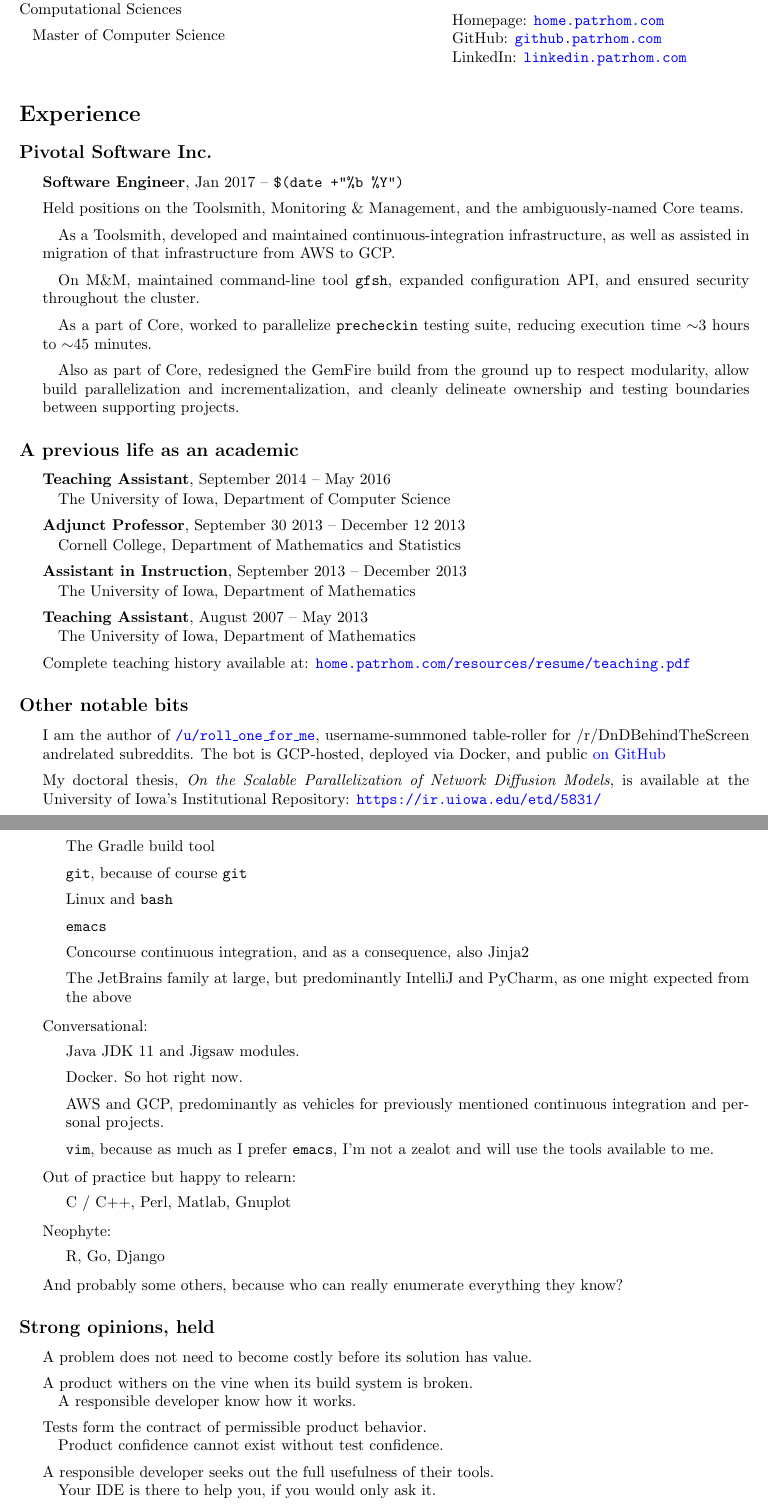
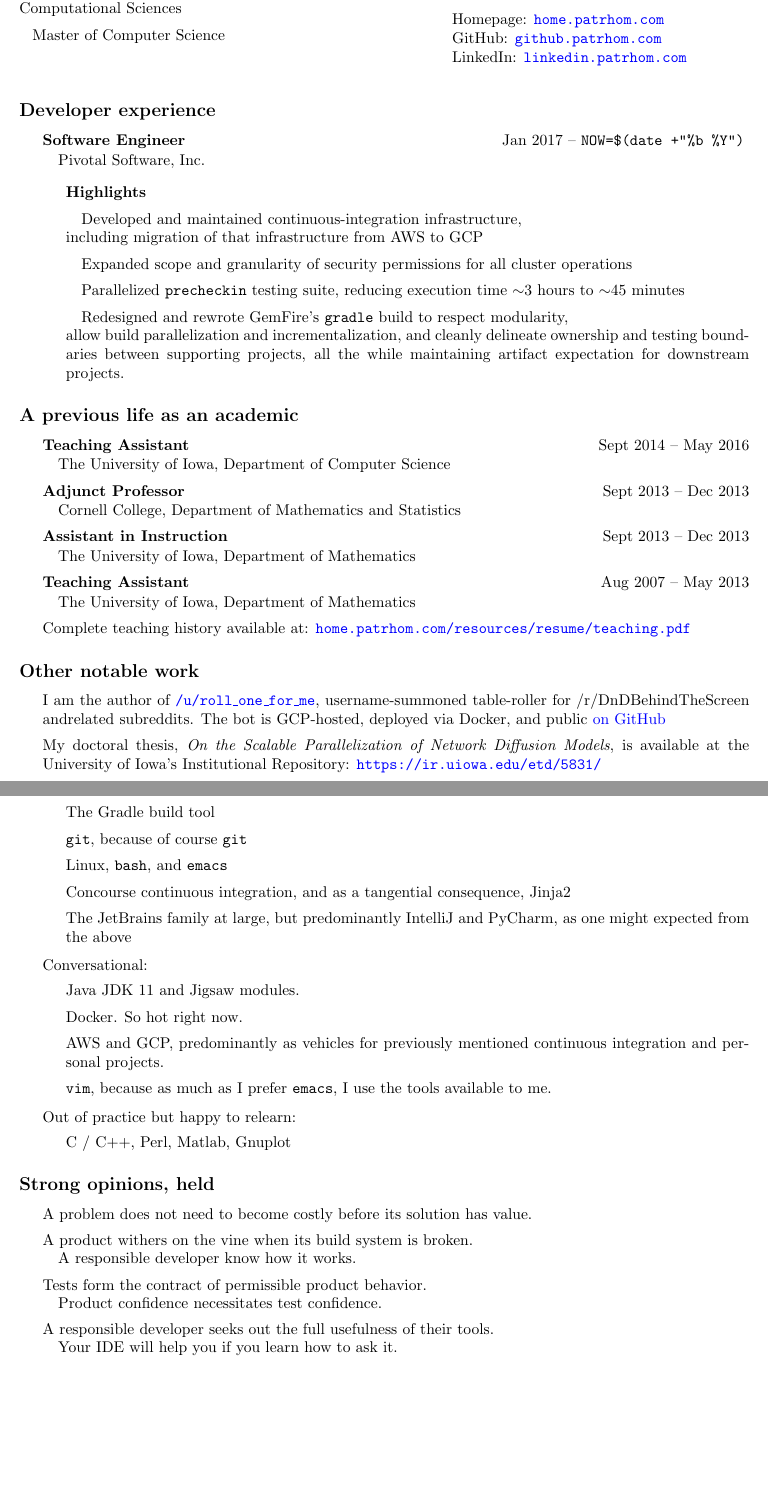
Before and after one commit to PurelyApplied/PurelyApplied.github.io, a LaTeX CV (resources/resume/resume.tex): two parts of pages 1 and 2 of 2, joined at a grey line, cut so that both start at the same text. Compiled offline with pdfLaTeX.

Commit message:
Streamline some resume items
* be consistent in short month names.
* CV -> resume in a couple places
* I'm not actually senior yet, even if that's what I'll be applying for.

```diff
--- a/resources/resume/resume.tex
+++ b/resources/resume/resume.tex
@@ -10,7 +10,6 @@
 % Edit: the URL was lacking in the .tex I downloaded.
 
 \documentclass[10pt,letterpaper]{article}
-\usepackage{textcomp} % \texttildelow
 \newcommand\ttt\texttt
 \newcommand{\jobEntryTitle}[1]{\item #1}
 \newcommand{\jobEntryEntry}[2]{\par\vspace{-.2em}\quad \textit{#1}, #2}
@@ -72,43 +71,52 @@
 
 \newcommand{\thinNewLineWithQuad}{\par\vspace{-.2em}\quad}
 
-\newcommand{\jobtitle}[1]{\textbf{#1},}
-\newcommand{\timeAtJob}[1]{{#1}}
+\newcommand{\jobtitle}[1]{\textbf{#1}}
+\newcommand{\timeAtJob}[1]{\hspace{\fill}{#1}}
 \newcommand{\workplace}[1]{\thinNewLineWithQuad{#1}}
 
 
 %%%%%%%%%%%%%%%%%%%%
-\section*{Experience}
-\subsection*{Pivotal Software Inc.}
+\subsection*{Developer experience}
 \begin{itemize}
-  \item \jobtitle{Software Engineer} {Jan 2017 -- \verb!$(date +"%b %Y")!}
-  \item Held positions on the Toolsmith, Monitoring \& Management, and the ambiguously-named Core teams.
-  \item \quad As a Toolsmith, developed and maintained continuous-integration infrastructure, as well as assisted in migration of that infrastructure from AWS to GCP.
-  \item \quad On M\&M, maintained command-line tool \verb!gfsh!, expanded configuration API, and ensured security throughout the cluster.
-  \item \quad As a part of Core, worked to parallelize \verb!precheckin! testing suite, reducing execution time $\sim$3 hours to $\sim$45 minutes.
-  \item \quad Also as part of Core, redesigned the GemFire build from the ground up to respect modularity, allow build parallelization and incrementalization, and cleanly delineate ownership and testing boundaries between supporting projects.
+  \item
+  \jobtitle{Software Engineer}
+  \hspace{\fill}{ {Jan 2017 -- \verb!NOW=$(date +"%b %Y")!} }
+  \workplace{Pivotal Software, Inc.}
+  \begin{itemize}
+  \vspace{.5em}
+  \item {\textbf{Highlights}}
+  \item\quad Developed and maintained continuous-integration infrastructure,\\
+    including migration of that infrastructure from AWS to GCP
+  \item\quad Expanded scope and granularity of security permissions for all cluster operations
+  \item\quad Parallelized \verb!precheckin! testing suite, reducing execution time $\sim$3 hours to $\sim$45 minutes
+  \item\quad Redesigned and rewrote GemFire's \ttt{gradle} build to respect modularity,\\
+    allow build parallelization and incrementalization,
+    and cleanly delineate ownership and testing boundaries between supporting projects,
+    all the while maintaining artifact expectation for downstream projects.
+  \end{itemize}
 \end{itemize}
 
 \subsection*{A previous life as an academic}
 \begin{itemize}
   \item
   \jobtitle{Teaching Assistant}
-  \timeAtJob{September 2014 -- May 2016}
+  \timeAtJob{Sept 2014 -- May 2016}
   \workplace{The University of Iowa, Department of Computer Science}
 
   \item
   \jobtitle{Adjunct Professor}
-  \timeAtJob{September 30 2013 -- December 12 2013}
+  \timeAtJob{Sept 2013 -- Dec 2013}
   \workplace{Cornell College, Department of Mathematics and Statistics}
 
   \item
   \jobtitle{Assistant in Instruction}
-  \timeAtJob{September 2013 -- December 2013}
+  \timeAtJob{Sept 2013 -- Dec 2013}
   \workplace{The University of Iowa, Department of Mathematics}
 
   \item
   \jobtitle{Teaching Assistant}
-  \timeAtJob{August 2007 -- May 2013}
+  \timeAtJob{Aug 2007 -- May 2013}
   \workplace{The University of Iowa, Department of Mathematics}
 %  \item Teaching Assistant for Large Data Analysis (Spring `16)
 %  \item Experience teaching Python (Fall `14 - Fall `15)
@@ -117,7 +125,7 @@
   \item Complete teaching history available at: \url{home.patrhom.com/resources/resume/teaching.pdf}
 \end{itemize}
 
-\subsection*{Other notable bits}
+\subsection*{Other notable work}
 \begin{itemize}
   \item I am the author of \href{https://www.reddit.com/user/roll_one_for_me}{\ttt{/u/roll\_one\_for\_me}},
     username-summoned table-roller for /r/DnDBehindTheScreen andrelated subreddits.
@@ -145,9 +153,8 @@ I'm a polyglot.  I love learning and delight in having confience that I've chose
     \item Python (both 2 and 3)
     \item The Gradle build tool
     \item \ttt{git}, because of course \ttt{git}
-    \item Linux and \ttt{bash}
-    \item \ttt{emacs}
-    \item Concourse continuous integration, and as a consequence, also Jinja2
+    \item Linux, \ttt{bash}, and \ttt{emacs}
+    \item Concourse continuous integration, and as a tangential consequence, Jinja2
     \item The JetBrains family at large, but predominantly IntelliJ and PyCharm, as one might expected from the above
   \end{itemize}
   %
@@ -156,7 +163,7 @@ I'm a polyglot.  I love learning and delight in having confience that I've chose
     \item Java JDK 11 and Jigsaw modules.
     \item Docker.  So hot right now.
     \item AWS and GCP, predominantly as vehicles for previously mentioned continuous integration and personal projects.
-    \item \ttt{vim}, because as much as I prefer \ttt{emacs}, I'm not a zealot and will use the tools available to me.
+    \item \ttt{vim}, because as much as I prefer \ttt{emacs}, I use the tools available to me.
   \end{itemize}
   %
   \item Out of practice but happy to relearn:
@@ -164,11 +171,11 @@ I'm a polyglot.  I love learning and delight in having confience that I've chose
     \item C / C++, Perl, Matlab, Gnuplot
   \end{itemize}
   %
-  \item Neophyte:
-  \begin{itemize}
-    \item R, Go, Django
-  \end{itemize}
-  \item And probably some others, because who can really enumerate everything they know?
+  % \item Neophyte:
+  % \begin{itemize}
+  %   \item R, Go, Django
+  % \end{itemize}
+  % \item And probably some others, because who can really enumerate everything they know?
 \end{itemize}
 
 \newcommand{\opinionsPar}{\par\vspace{-.3em}\quad}
@@ -179,9 +186,9 @@ I'm a polyglot.  I love learning and delight in having confience that I've chose
   \item A product withers on the vine when its build system is broken.\opinionsPar
     A responsible developer know how it works.
   \item Tests form the contract of permissible product behavior.\opinionsPar
-    Product confidence cannot exist without test confidence.
+    Product confidence necessitates test confidence.
   \item A responsible developer seeks out the full usefulness of their tools.\opinionsPar
-    Your IDE is there to help you, if you would only ask it.
+    Your IDE will help you if you learn how to ask it.
 %  \item Agile has some good ideas, but it has bad ones, too.\opinionsPar
 %    If you're always pivoting, you're not driving your epic to completion.
 \end{itemize}
```
Also changed, not shown: resources/resume/contact_header.tex (+1 -1 lines), resources/resume/resume.pdf, 1 other file.
